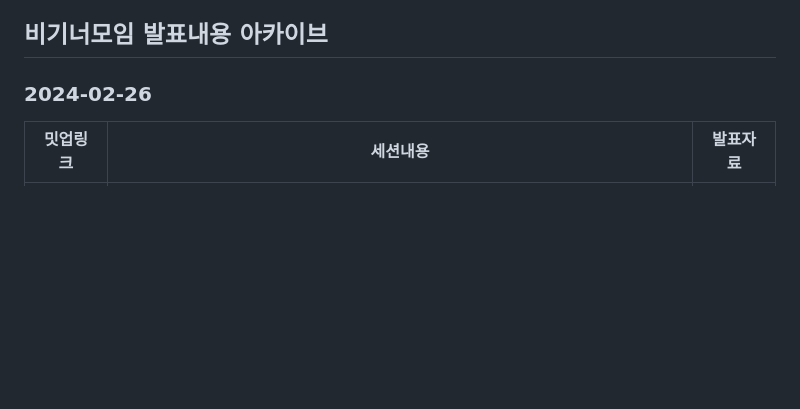
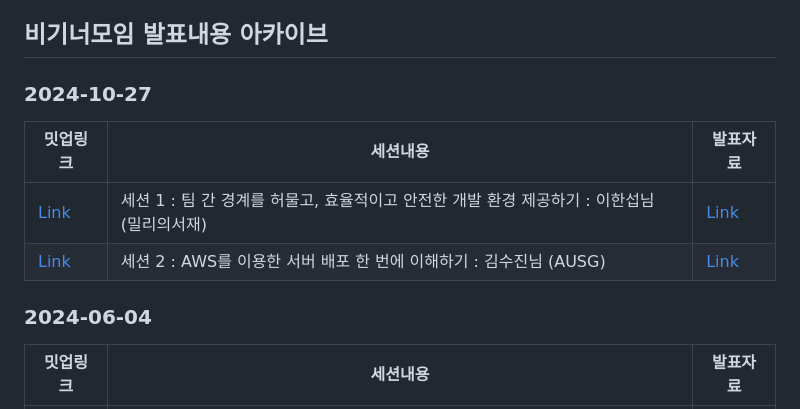
Before and after one commit to awskrug/beginner-group, a Markdown page: README.md, the part around the change. Drawn GitHub-style; blank space fills up the shorter version.

Commit message:
Readme업데이트

```diff
--- a/README.md
+++ b/README.md
@@ -9,7 +9,14 @@ AWSKRUG Slack 가입은 slack.awskr.org을 통해 부탁드리며, 밋업 및
 [AWSKRUG Slack 바로가기](http://slack.awskr.org/)<br/>
 [AWSKRUG Meetup 바로가기](https://www.meetup.com/ko-KR/awskrug/)<br/>
 ## 비기너모임 발표내용 아카이브
-### 2024-02-26
+### 2024-10-27
+|밋업링크|세션내용|발표자료|
+|------|---|---|
+|[Link](https://www.meetup.com/ko-KR/awskrug/events/303224793/)|세션 1 : 팀 간 경계를 허물고, 효율적이고 안전한 개발 환경 제공하기 : 이한섭님 (밀리의서재)|[Link](https://github.com/awskrug/beginner-group/tree/main/meetup/2024/sep_27)|
+|[Link](https://www.meetup.com/ko-KR/awskrug/events/303224793/)|세션 2 : AWS를 이용한 서버 배포 한 번에 이해하기 : 김수진님 (AUSG)|[Link](https://github.com/awskrug/beginner-group/tree/main/meetup/2024/sep_27)|
+
+
+### 2024-06-04
 |밋업링크|세션내용|발표자료|
 |------|---|---|
 |[Link](https://www.meetup.com/ko-KR/awskrug/events/301170960/)|세션 1 : 서버리스를 여행하는 히치하이커를 위한 안내서 with SAM : 구경열님 (Ktown4u)|[Link](https://github.com/awskrug/beginner-group/tree/main/meetup/2024/jun_4)|
```
